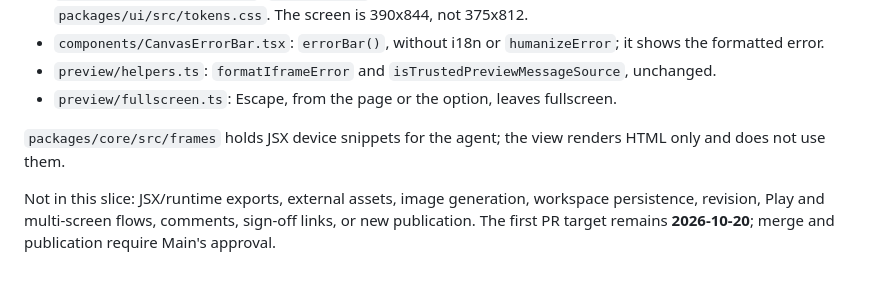
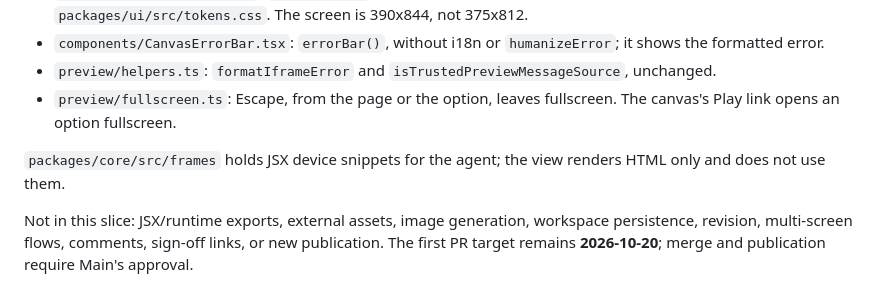
Before and after one commit to umeranjum17/first-draft, a Markdown page: ENGINE.md, the part around the change. GitHub-like rendering.

```diff
--- a/ENGINE.md
+++ b/ENGINE.md
@@ -81,11 +81,12 @@ code in `src/view/`, bundled by esbuild into `dist/view/`:
 - `preview/helpers.ts`: `formatIframeError` and `isTrustedPreviewMessageSource`,
   unchanged.
 - `preview/fullscreen.ts`: Escape, from the page or the option, leaves fullscreen.
+  The canvas's Play link opens an option fullscreen.
 
 `packages/core/src/frames` holds JSX device snippets for the agent; the view
 renders HTML only and does not use them.
 
 Not in this slice: JSX/runtime exports, external assets, image generation,
-workspace persistence, revision, Play and multi-screen flows, comments,
+workspace persistence, revision, multi-screen flows, comments,
 sign-off links, or new publication. The first PR
 target remains **2026-10-20**; merge and publication require Main's approval.
```
Also changed, not shown: README.md (+1 -1 lines).
